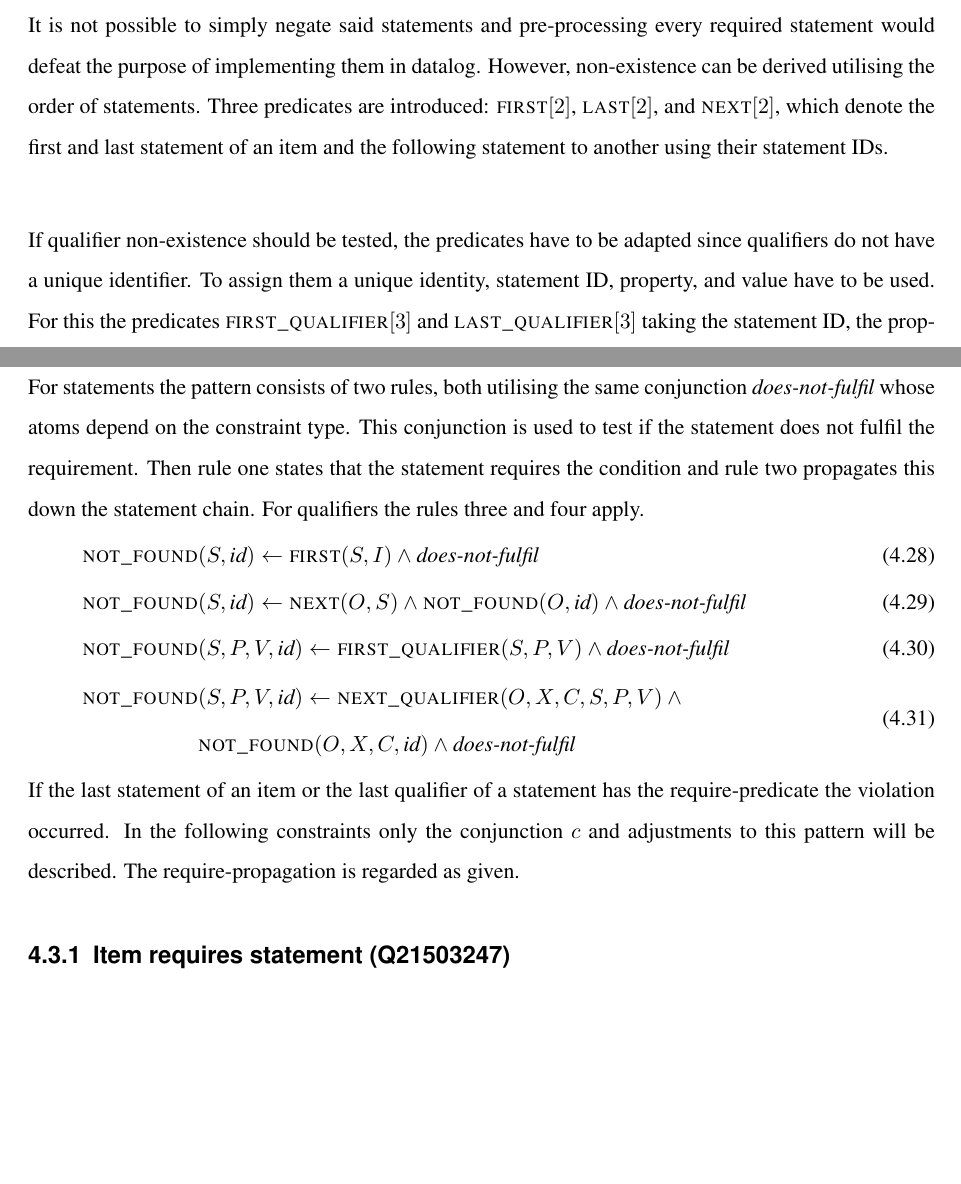
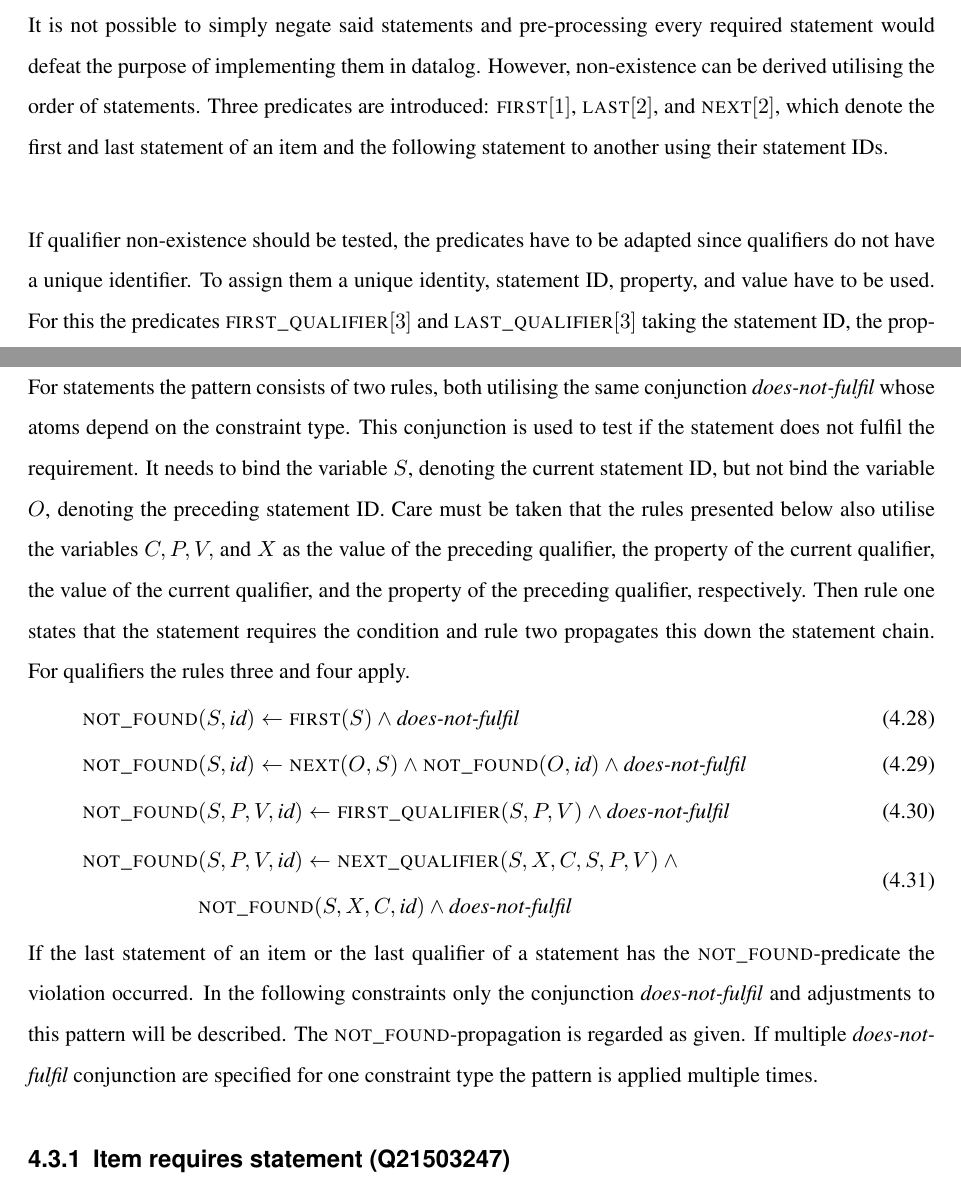
Before and after one commit to shade-belisar/wcd, a LaTeX thesis (thesis/paper/paper.tex): two parts of pages 30 and 31 of 54, joined at a grey line, cut so that both start at the same text, the shorter picture padded with empty space. Compiled offline with pdfLaTeX.

Commit message:
Corrected not-found pattern

```diff
--- a/thesis/paper/paper.tex
+++ b/thesis/paper/paper.tex
@@ -652,24 +652,24 @@ The one-of qualifier value constraint is violated if a constrained statement has
 \end{align}
 
 \section{Constraints using Statement non-Existence}\label{sec_constraints_using_statement_non}
-Several constraints are violated if specific statements do not exist in relation to constrained statements. It is not possible to simply negate said statements and pre-processing every required statement would defeat the purpose of implementing them in datalog. However, non-existence can be derived utilising the order of statements. Three predicates are introduced: \textsc{first}\([2]\), \textsc{last}\([2]\), and \textsc{next}\([2]\), which denote the first and last statement of an item and the following statement to another using their statement IDs.\\
+Several constraints are violated if specific statements do not exist in relation to constrained statements. It is not possible to simply negate said statements and pre-processing every required statement would defeat the purpose of implementing them in datalog. However, non-existence can be derived utilising the order of statements. Three predicates are introduced: \textsc{first}\([1]\), \textsc{last}\([2]\), and \textsc{next}\([2]\), which denote the first and last statement of an item and the following statement to another using their statement IDs.\\
 
 If qualifier non-existence should be tested, the predicates have to be adapted since qualifiers do not have a unique identifier. To assign them a unique identity, statement ID, property, and value have to be used. For this the predicates \textsc{first\_qualifier}\([3]\) and \textsc{last\_qualifier}\([3]\) taking the statement ID, the property, and the value, as well as \textsc{next\_qualifier}\([6]\) with ID, property, and value for the current and next qualifier are introduced.\\
 
 Using this pre-processed data, the approach is to apply a not\_found-predicate to each statement or qualifier. This is \textsc{not\_found}\([2]\) for statements, connecting the statement ID with an identifier unique to the declared constraint and \textsc{not\_found}\([4]\) taking the statement ID, property, and value of a qualifier and linking this with the unique identifier.\\
 
-For statements the pattern consists of two rules, both utilising the same conjunction \emph{does-not-fulfil} whose atoms depend on the constraint type. This conjunction is used to test if the statement does not fulfil the requirement. Then rule one states that the statement requires the condition and rule two propagates this down the statement chain. For qualifiers the rules three and four apply.
+For statements the pattern consists of two rules, both utilising the same conjunction \emph{does-not-fulfil} whose atoms depend on the constraint type. This conjunction is used to test if the statement does not fulfil the requirement. It needs to bind the variable \(S\), denoting the current statement ID, but not bind the variable \(O\), denoting the preceding statement ID. Care must be taken that the rules presented below also utilise the variables \(C, P, V,\) and \(X\) as the value of the preceding qualifier, the property of the current qualifier, the value of the current qualifier, and the property of the preceding qualifier, respectively. Then rule one states that the statement requires the condition and rule two propagates this down the statement chain. For qualifiers the rules three and four apply.
 \begin{align}
-\textsc{not\_found}&(S, \emph{id}) \leftarrow \textsc{first}(S, I) \wedge \emph{does-not-fulfil} \\
+\textsc{not\_found}&(S, \emph{id}) \leftarrow \textsc{first}(S) \wedge \emph{does-not-fulfil} \\
 \textsc{not\_found}&(S, \emph{id}) \leftarrow \textsc{next}(O, S) \wedge \textsc{not\_found}(O, \emph{id}) \wedge \emph{does-not-fulfil} \\
 \textsc{not\_found}&(S, P, V, \emph{id}) \leftarrow \textsc{first\_qualifier}(S, P, V) \wedge \emph{does-not-fulfil} \\
 \begin{split}
-\textsc{not\_found}&(S, P, V, \emph{id}) \leftarrow \textsc{next\_qualifier}(O, X, C, S, P, V) \wedge{} \\
-&\textsc{not\_found}(O, X, C, \emph{id}) \wedge \emph{does-not-fulfil}
+\textsc{not\_found}&(S, P, V, \emph{id}) \leftarrow \textsc{next\_qualifier}(S, X, C, S, P, V) \wedge{} \\
+&\textsc{not\_found}(S, X, C, \emph{id}) \wedge \emph{does-not-fulfil}
 \end{split}
 \end{align}
 
-If the last statement of an item or the last qualifier of a statement has the require-predicate the violation occurred. In the following constraints only the conjunction \(c\) and adjustments to this pattern will be described. The require-propagation is regarded as given.
+If the last statement of an item or the last qualifier of a statement has the \textsc{not\_found}-predicate the violation occurred. In the following constraints only the conjunction \emph{does-not-fulfil} and adjustments to this pattern will be described. The \textsc{not\_found}-propagation is regarded as given. If multiple \emph{does-not-fulfil} conjunction are specified for one constraint type the pattern is applied multiple times.
 
 \subsection{Item requires statement (Q21503247)}\label{subsec_item_requires_statement}
 \paragraph{Constraint}
```
